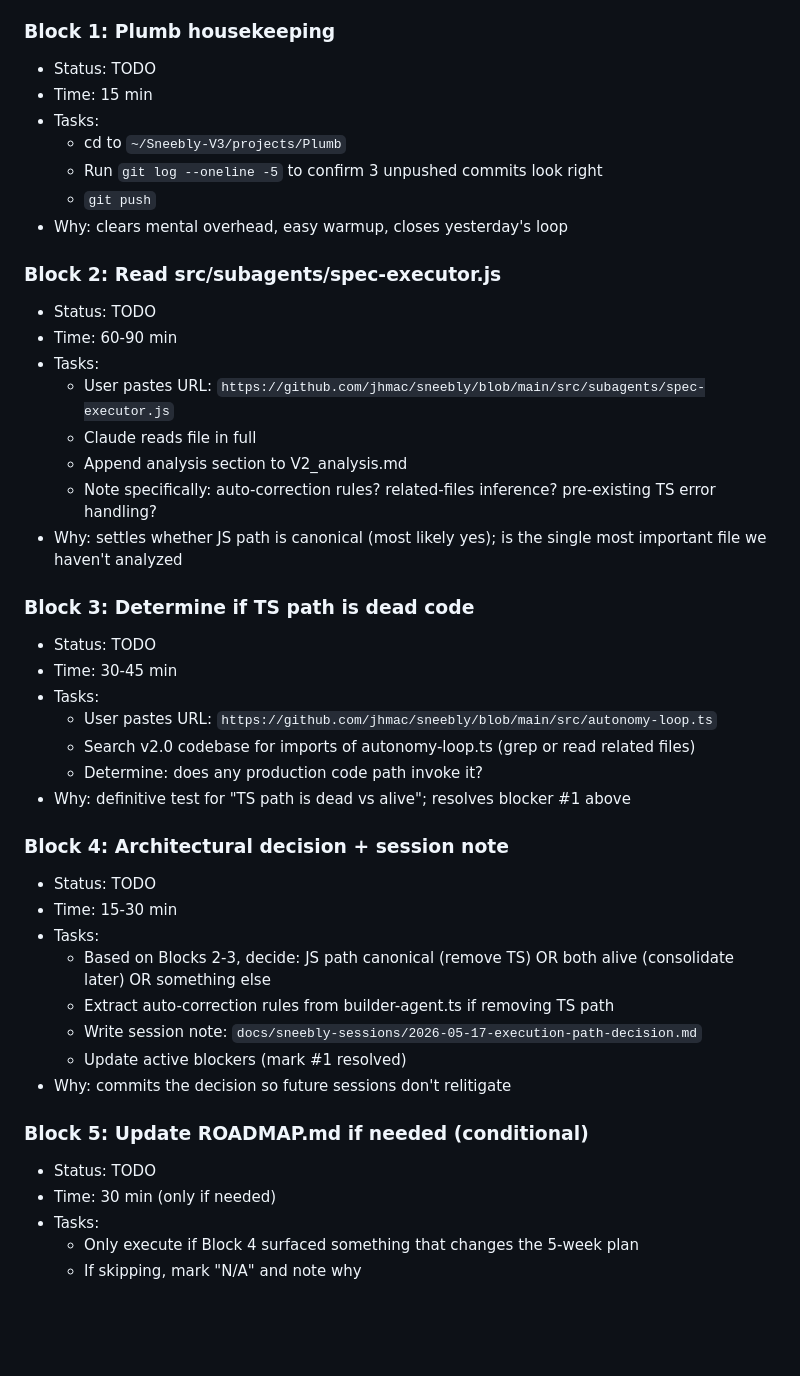
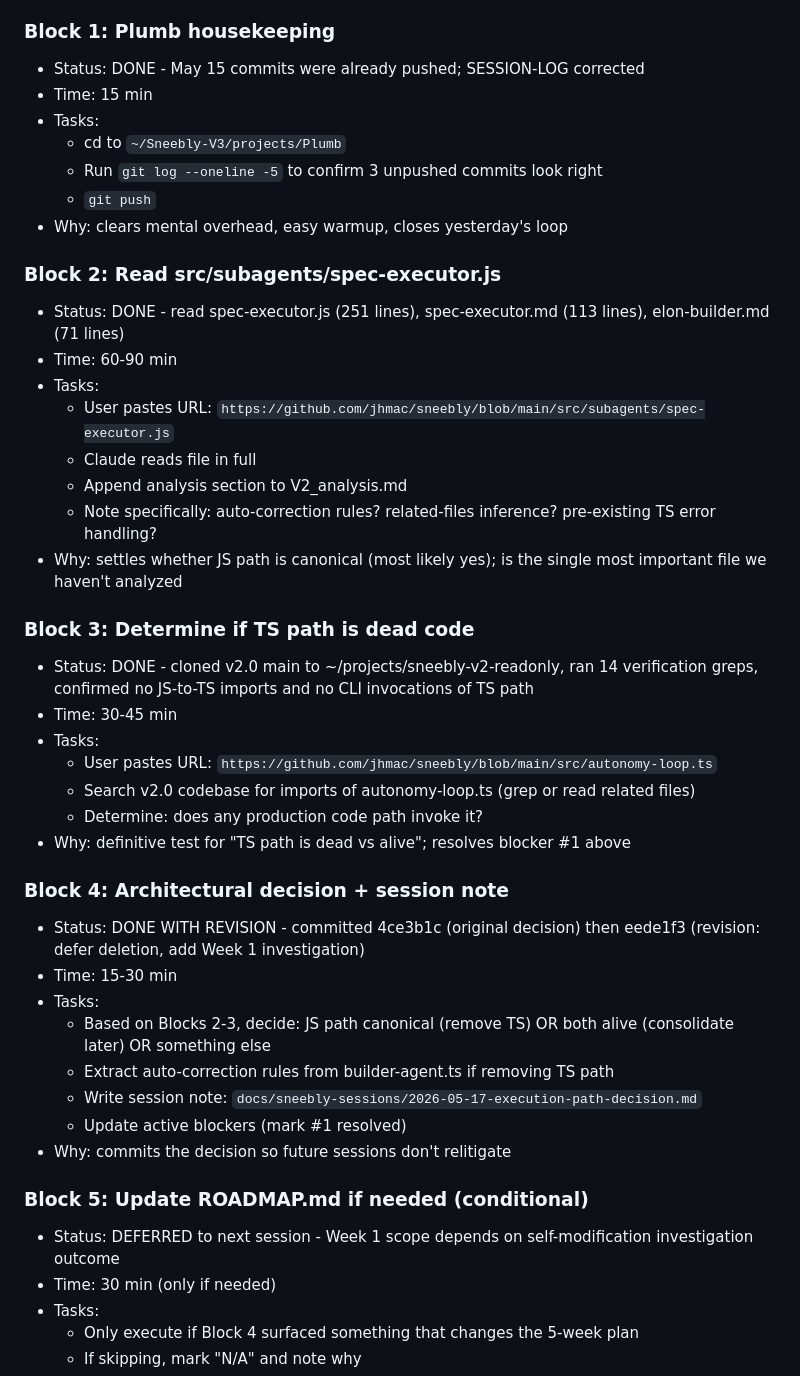
Before and after one commit to jhmac/sneebly, a Markdown page: docs/SESSION-LOG.md, the part around one of its changes. Drawn GitHub-style; blank space fills up the shorter version.

Commit message:
Update SESSION-LOG: Blocks 1-4 done, Block 5 deferred, blockers updated

```diff
--- a/docs/SESSION-LOG.md
+++ b/docs/SESSION-LOG.md
@@ -99,7 +101,7 @@ These shaped the v3 roadmap and should not be revisited casually:
 - Output: this file committed to v3 branch
 
 ### Block 1: Plumb housekeeping
-- Status: TODO
+- Status: DONE - May 15 commits were already pushed; SESSION-LOG corrected
 - Time: 15 min
 - Tasks:
   - cd to `~/Sneebly-V3/projects/Plumb`
@@ -108,7 +110,7 @@ These shaped the v3 roadmap and should not be revisited casually:
 - Why: clears mental overhead, easy warmup, closes yesterday's loop
 
 ### Block 2: Read src/subagents/spec-executor.js
-- Status: TODO
+- Status: DONE - read spec-executor.js (251 lines), spec-executor.md (113 lines), elon-builder.md (71 lines)
 - Time: 60-90 min
 - Tasks:
   - User pastes URL: `https://github.com/jhmac/sneebly/blob/main/src/subagents/spec-executor.js`
@@ -118,7 +120,7 @@ These shaped the v3 roadmap and should not be revisited casually:
 - Why: settles whether JS path is canonical (most likely yes); is the single most important file we haven't analyzed
 
 ### Block 3: Determine if TS path is dead code
-- Status: TODO
+- Status: DONE - cloned v2.0 main to ~/projects/sneebly-v2-readonly, ran 14 verification greps, confirmed no JS-to-TS imports and no CLI invocations of TS path
 - Time: 30-45 min
 - Tasks:
   - User pastes URL: `https://github.com/jhmac/sneebly/blob/main/src/autonomy-loop.ts`
@@ -127,7 +129,7 @@ These shaped the v3 roadmap and should not be revisited casually:
 - Why: definitive test for "TS path is dead vs alive"; resolves blocker #1 above
 
 ### Block 4: Architectural decision + session note
-- Status: TODO
+- Status: DONE WITH REVISION - committed 4ce3b1c (original decision) then eede1f3 (revision: defer deletion, add Week 1 investigation)
 - Time: 15-30 min
 - Tasks:
   - Based on Blocks 2-3, decide: JS path canonical (remove TS) OR both alive (consolidate later) OR something else
@@ -137,7 +139,7 @@ These shaped the v3 roadmap and should not be revisited casually:
 - Why: commits the decision so future sessions don't relitigate
 
 ### Block 5: Update ROADMAP.md if needed (conditional)
-- Status: TODO
+- Status: DEFERRED to next session - Week 1 scope depends on self-modification investigation outcome
 - Time: 30 min (only if needed)
 - Tasks:
   - Only execute if Block 4 surfaced something that changes the 5-week plan
```
Also changed, not shown: other parts of docs/SESSION-LOG.md (+4 -2 lines).
